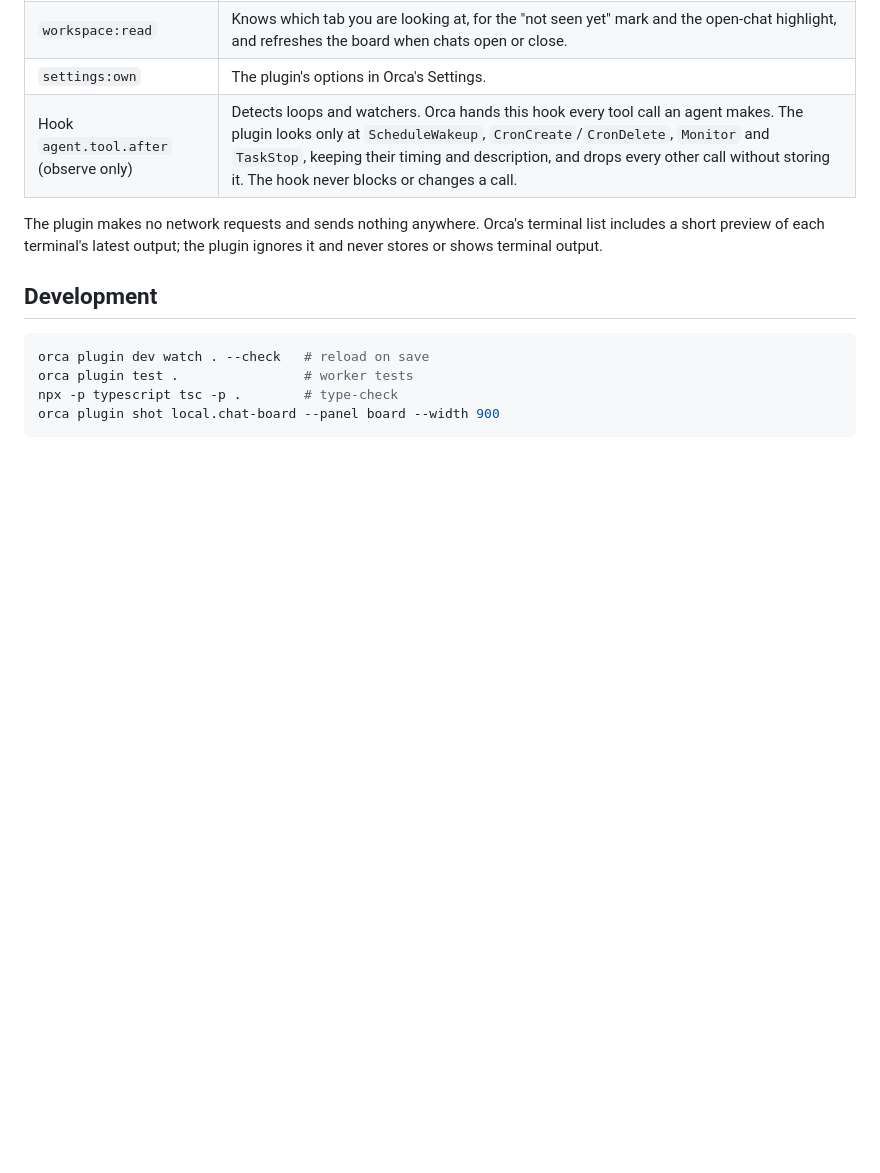
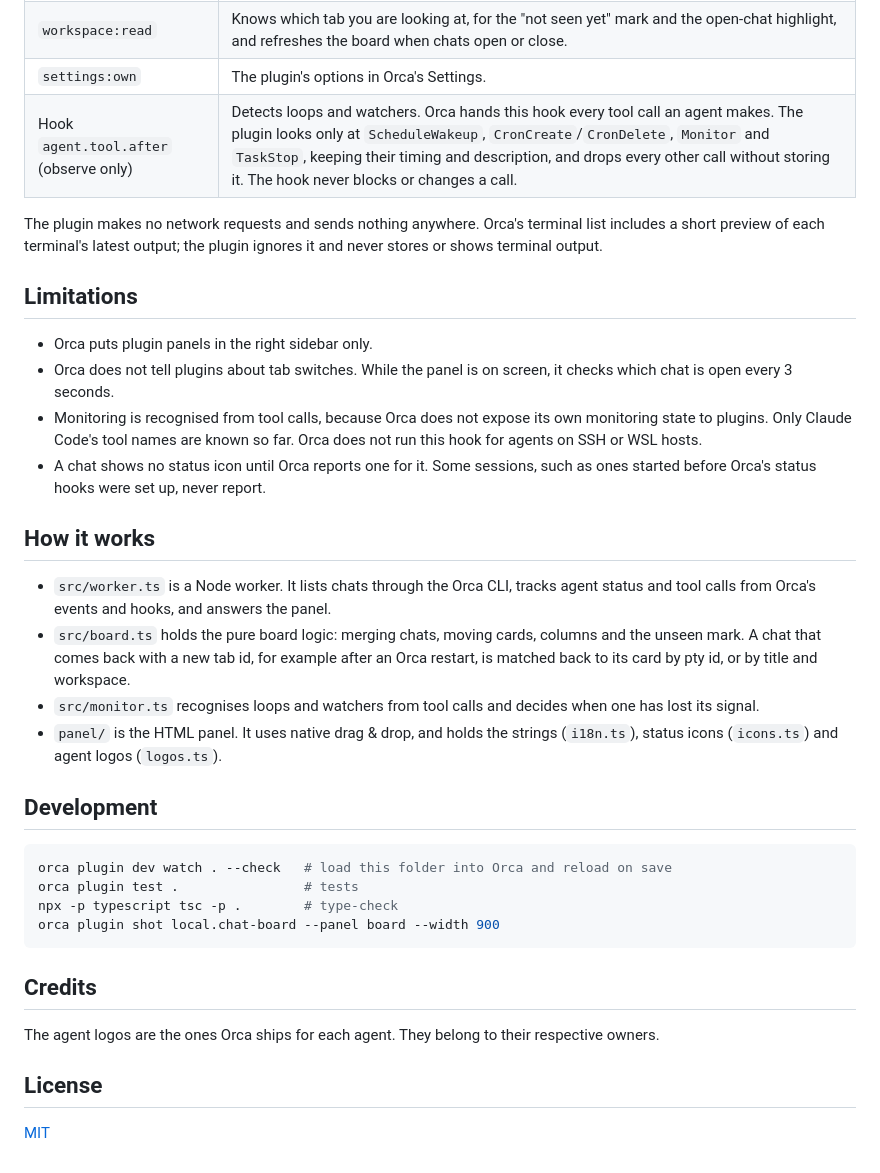
Before and after one commit to SantiagoCaprile/orca-chat-board, a Markdown page: README.md, the part around one of its changes. GitHub-like rendering; blank space fills up the shorter version.

````diff
--- a/README.md
+++ b/README.md
@@ -40,11 +66,33 @@ Orca asks you to approve these when you install the plugin. Here is what each on
 
 The plugin makes no network requests and sends nothing anywhere. Orca's terminal list includes a short preview of each terminal's latest output; the plugin ignores it and never stores or shows terminal output.
 
+## Limitations
+
+- Orca puts plugin panels in the right sidebar only.
+- Orca does not tell plugins about tab switches. While the panel is on screen, it checks which chat is open every 3 seconds.
+- Monitoring is recognised from tool calls, because Orca does not expose its own monitoring state to plugins. Only Claude Code's tool names are known so far. Orca does not run this hook for agents on SSH or WSL hosts.
+- A chat shows no status icon until Orca reports one for it. Some sessions, such as ones started before Orca's status hooks were set up, never report.
+
+## How it works
+
+- `src/worker.ts` is a Node worker. It lists chats through the Orca CLI, tracks agent status and tool calls from Orca's events and hooks, and answers the panel.
+- `src/board.ts` holds the pure board logic: merging chats, moving cards, columns and the unseen mark. A chat that comes back with a new tab id, for example after an Orca restart, is matched back to its card by pty id, or by title and workspace.
+- `src/monitor.ts` recognises loops and watchers from tool calls and decides when one has lost its signal.
+- `panel/` is the HTML panel. It uses native drag & drop, and holds the strings (`i18n.ts`), status icons (`icons.ts`) and agent logos (`logos.ts`).
+
 ## Development
 
 ```sh
-orca plugin dev watch . --check   # reload on save
-orca plugin test .                # worker tests
+orca plugin dev watch . --check   # load this folder into Orca and reload on save
+orca plugin test .                # tests
 npx -p typescript tsc -p .        # type-check
 orca plugin shot local.chat-board --panel board --width 900
 ```
+
+## Credits
+
+The agent logos are the ones Orca ships for each agent. They belong to their respective owners.
+
+## License
+
+[MIT](LICENSE)
````
Also changed, not shown: other parts of README.md (+48 -22 lines), assets/cover.png (added), assets/icon.png (added), assets/screenshot-dark.png (added), assets/screenshot-light.png (added), assets/store-dark.png (added), assets/store-light.png (added), 3 other files.
